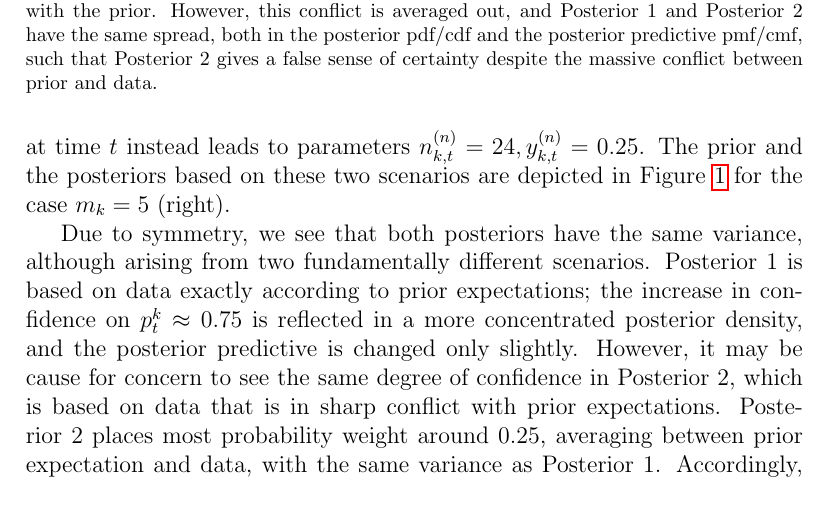
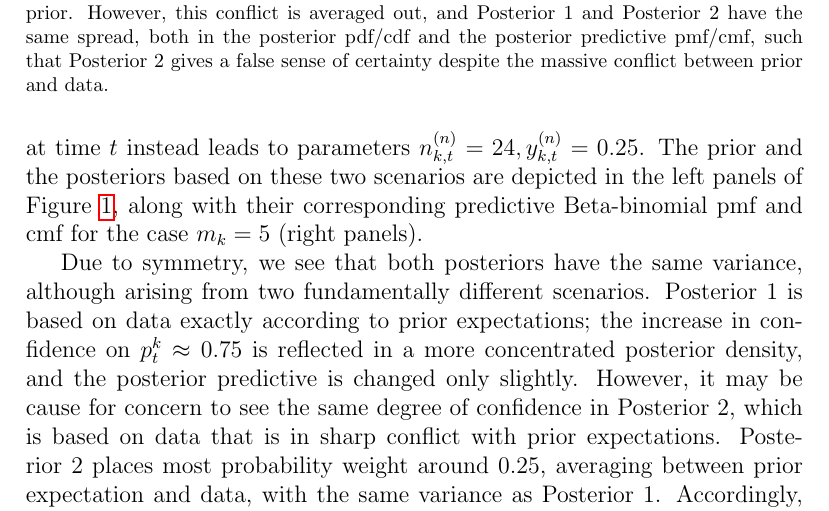
Before and after one commit to geeeero/ijar-npb, a LaTeX paper (ijar-npb-ms.tex): part of page 9 of 22, cut so that both start at the same text. Compiled offline with pdfLaTeX.

Commit message:
tweaking some of Louis' language edits of sec 4

```diff
--- a/ijar-npb-ms.tex
+++ b/ijar-npb-ms.tex
@@ -464,10 +464,11 @@ so that the updated parameters are $\nktn = 24, \yktn=0.75$.
 However, in contrast, unexpectedly observing that no component functions at time $t$ instead
 leads to parameters $\nktn = 24, \yktn=0.25$.
 The prior and the posteriors based on these two scenarios
-are depicted in Figure~\ref{fig:singleprior-pdc}
+are depicted in the left panels of Figure~\ref{fig:singleprior-pdc},
 %through their Beta densities and cdfs (left)
 %and corresponding Beta-binomial probabilities $P(C^k_t = l_k\mid s^k_t)$ and cmfs
-for the case $m_k = 5$ (right).
+along with their corresponding predictive Beta-binomial pmf and cmf
+for the case $m_k = 5$ (right panels).
 
 Due to symmetry, we see that both posteriors have the same variance,
 although arising from two fundamentally different scenarios.
```
Also changed, not shown: ijar-npb-ms.tex (2 more changed lines).
